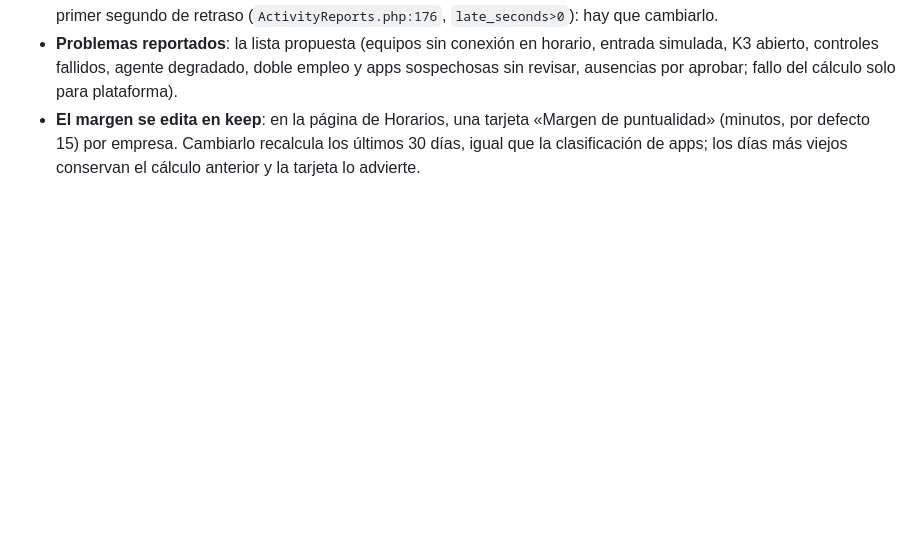
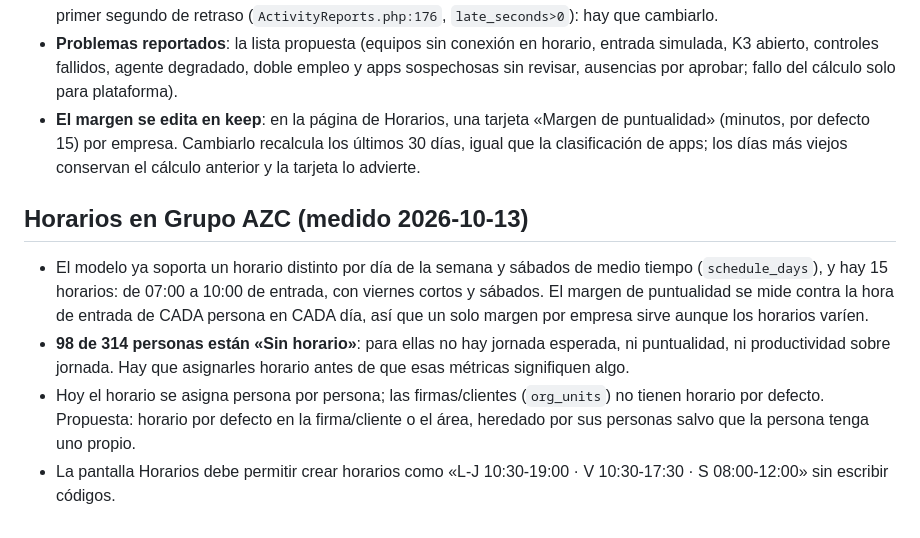
Before and after one commit to KoichiFumikatsu/AZCKeeper, a Markdown page: docs/design/2026-10-13-arquitectura-panel-keeper.md, the part around the change. Drawn GitHub-style; blank space fills up the shorter version.

Commit message:
Docs: horarios variables por firma, personas sin horario y herencia propuesta
Co-Authored-By: Claude Opus 5.5 <noreply@anthropic.com>

```diff
--- a/docs/design/2026-10-13-arquitectura-panel-keeper.md
+++ b/docs/design/2026-10-13-arquitectura-panel-keeper.md
@@ -43,3 +43,9 @@ Todo lo anterior más todos los poderes de plataforma que ya existen (empresas,
 - **Margen de 15 minutos en la hora de entrada**: llegar hasta 15 min después de la hora de entrada cuenta como **a tiempo**; más de 15 min después, **tarde**; más de 15 min antes, **temprano**. Hoy el cálculo marca «tarde» desde el primer segundo de retraso (`ActivityReports.php:176`, `late_seconds>0`): hay que cambiarlo.
 - **Problemas reportados**: la lista propuesta (equipos sin conexión en horario, entrada simulada, K3 abierto, controles fallidos, agente degradado, doble empleo y apps sospechosas sin revisar, ausencias por aprobar; fallo del cálculo solo para plataforma).
 - **El margen se edita en keep**: en la página de Horarios, una tarjeta «Margen de puntualidad» (minutos, por defecto 15) por empresa. Cambiarlo recalcula los últimos 30 días, igual que la clasificación de apps; los días más viejos conservan el cálculo anterior y la tarjeta lo advierte.
+
+## Horarios en Grupo AZC (medido 2026-10-13)
+- El modelo ya soporta un horario distinto por día de la semana y sábados de medio tiempo (`schedule_days`), y hay 15 horarios: de 07:00 a 10:00 de entrada, con viernes cortos y sábados. El margen de puntualidad se mide contra la hora de entrada de CADA persona en CADA día, así que un solo margen por empresa sirve aunque los horarios varíen.
+- **98 de 314 personas están «Sin horario»**: para ellas no hay jornada esperada, ni puntualidad, ni productividad sobre jornada. Hay que asignarles horario antes de que esas métricas signifiquen algo.
+- Hoy el horario se asigna persona por persona; las firmas/clientes (`org_units`) no tienen horario por defecto. Propuesta: horario por defecto en la firma/cliente o el área, heredado por sus personas salvo que la persona tenga uno propio.
+- La pantalla Horarios debe permitir crear horarios como «L-J 10:30-19:00 · V 10:30-17:30 · S 08:00-12:00» sin escribir códigos.
```
